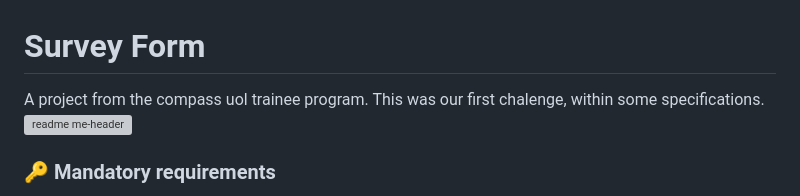
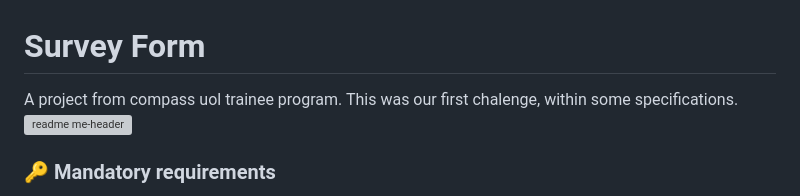
Before and after one commit to RebecaBaruch/survey-form, a Markdown page: README.md, the part around the change. Rendered like a GitHub page; grey boxes are pictures that could not be loaded.

```diff
--- a/README.md
+++ b/README.md
@@ -1,5 +1,5 @@
 # Survey Form
-A project from the compass uol trainee program. This was our first chalenge, within some specifications.
+A project from compass uol trainee program. This was our first chalenge, within some specifications.
 ![readme me-header](https://user-images.githubusercontent.com/71520936/209555596-9b9afb62-eed8-4e3f-bc3c-6ae088ae3172.svg)
 
 ### 🔑 Mandatory requirements
```
